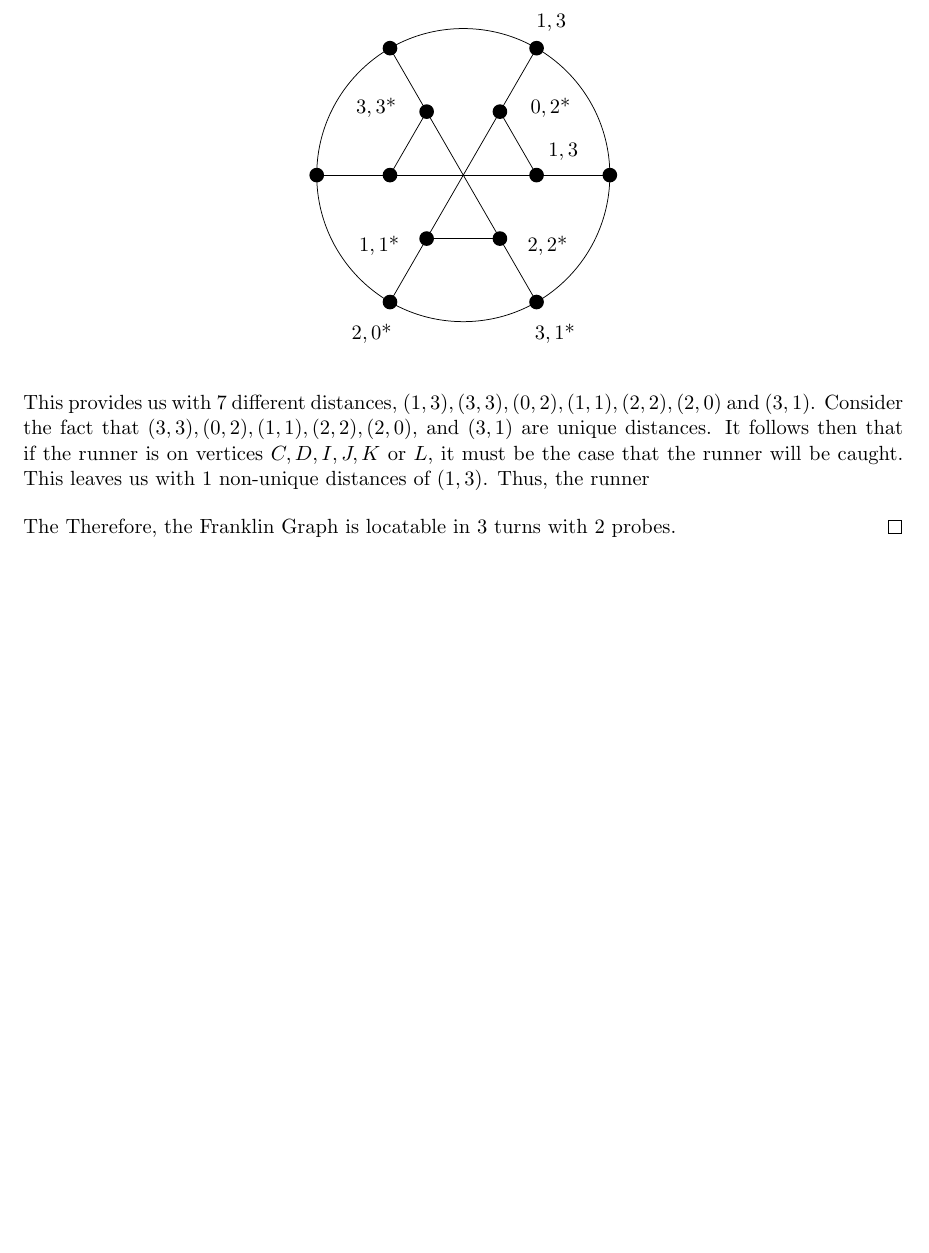
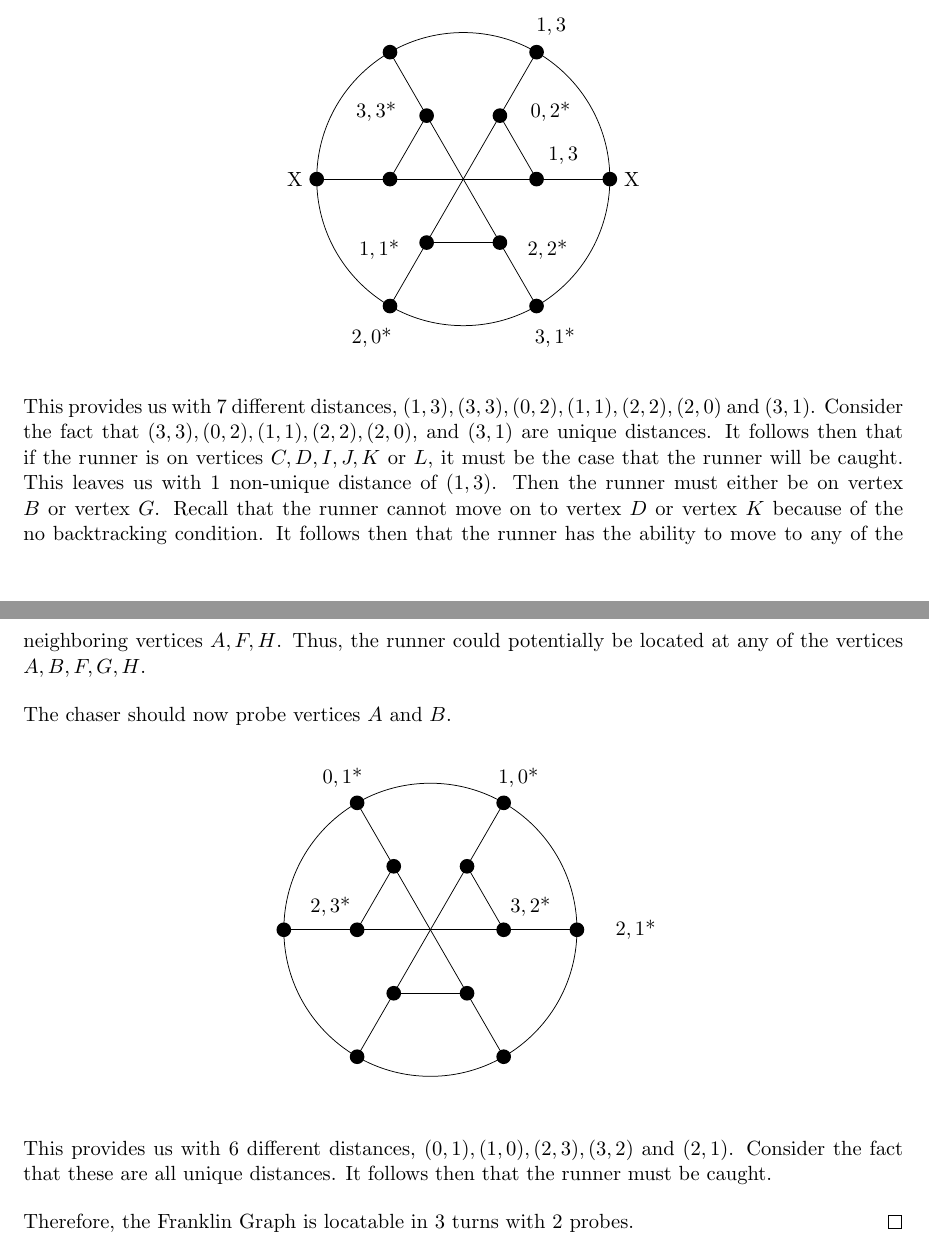
Before and after one commit to ChancellorLam/research-paper, a LaTeX document (ResearchDrafts.tex): part of page 7 of 9 before the commit and two parts of pages 7 and 8 of 9 after it, the two joined at a grey line, cut so that both start at the same text, the shorter picture padded with empty space. Compiled offline with pdfLaTeX.

Commit message:
Finished Case 4 of Franklin Graph locatable proof

```diff
--- a/ResearchDrafts.tex
+++ b/ResearchDrafts.tex
@@ -534,7 +534,9 @@
 				\node at (220:0.75){$1,1$*}; % I/225
 
 				% outer ring
+				\node at (0:1.15){X}; % H/0
 				\node at (60:1.2){$1,3$}; % B/60
+				\node at (180:1.15){X}; % E/180
 				\node at (240:1.25){$2,0$*}; % K/240
 				\node at (300:1.25){$3,1$*}; % L/300
 
@@ -545,9 +547,51 @@
 				\draw circle (1);
 			\end{tikzpicture}
 		\end{center}
-		This provides us with 7 different distances, $(1,3),(3,3),(0,2),(1,1), (2,2),(2,0)$ and $(3,1)$. Consider the fact that $(3,3),(0,2),(1,1),(2,2),(2,0)$, and $(3,1)$ are unique distances. It follows then that if the runner is on vertices $C,D,I,J,K$ or $L$, it must be the case that the runner will be caught. This leaves us with 1  non-unique distances of $(1,3)$. Thus, the runner
+		This provides us with 7 different distances, $(1,3),(3,3),(0,2),(1,1), (2,2),(2,0)$ and $(3,1)$. Consider the fact that $(3,3),(0,2),(1,1),(2,2),(2,0)$, and $(3,1)$ are unique distances. It follows then that if the runner is on vertices $C,D,I,J,K$ or $L$, it must be the case that the runner will be caught. This leaves us with 1  non-unique distance of $(1,3)$. Then the runner must either be on vertex $B$ or vertex $G$. Recall that the runner cannot move on to vertex $D$ or vertex $K$ because of the no backtracking condition. It follows then that the runner has the ability to move to any of the neighboring vertices $A,F,H$. Thus, the runner could potentially be located at any of the vertices $A,B,F,G,H$.
 
-		The
+		The chaser should now probe vertices $A$ and $B$.
+		\begin{center}
+			\begin{tikzpicture}[scale=2.75]
+				\draw[white] (225:1.6) rectangle (45:1.6);
+				\foreach \x/\y in
+				{D/60, F/180, J/300}{
+					\coordinate(\x) at (\y:0.5);
+					\fill (\x) circle (0.5mm);
+				}
+				\foreach \x/\y in
+				{C/120, G/0, I/240}{
+					\coordinate(\x) at (\y:0.5);
+					\fill (\x) circle (0.5mm);
+				}
+
+
+				\foreach \x/\y in
+				{H/0, B/60, A/120, E/180, K/240, L/300}{
+					\coordinate(\x) at (\y:1);
+					\fill (\x) circle (0.5mm);
+				}
+
+				% inner ring (right)
+				\node at (13:0.7){$3,2$*}; % G/0
+
+				% inner ring (left)
+				\node at (167:0.7){$2,3$*}; % F/180
+
+				% outer ring
+				\node at (0:1.4){$2,1$*}; % H/0
+				\node at (120:1.2){$0,1$*}; % A/120
+				\node at (60:1.2){$1,0$*}; % B/60
+
+				\foreach \x/\y in
+				{I/D,D/B,H/G,G/F,F/C,C/J,J/I,A/C,E/F,D/G,K/I,L/J}{
+					\draw (\x)--(\y);
+				}
+				\draw circle (1);
+			\end{tikzpicture}
+		\end{center}
+
+		This provides us with 6 different distances, $(0,1),(1,0),(2,3),(3,2)$ and $(2,1)$. Consider the fact that these are all unique distances. It follows then that the runner must be caught.
+
 		Therefore, the Franklin Graph is locatable in 3 turns with 2 probes.
 	\end{proof}
 	\begin{clm}
```
